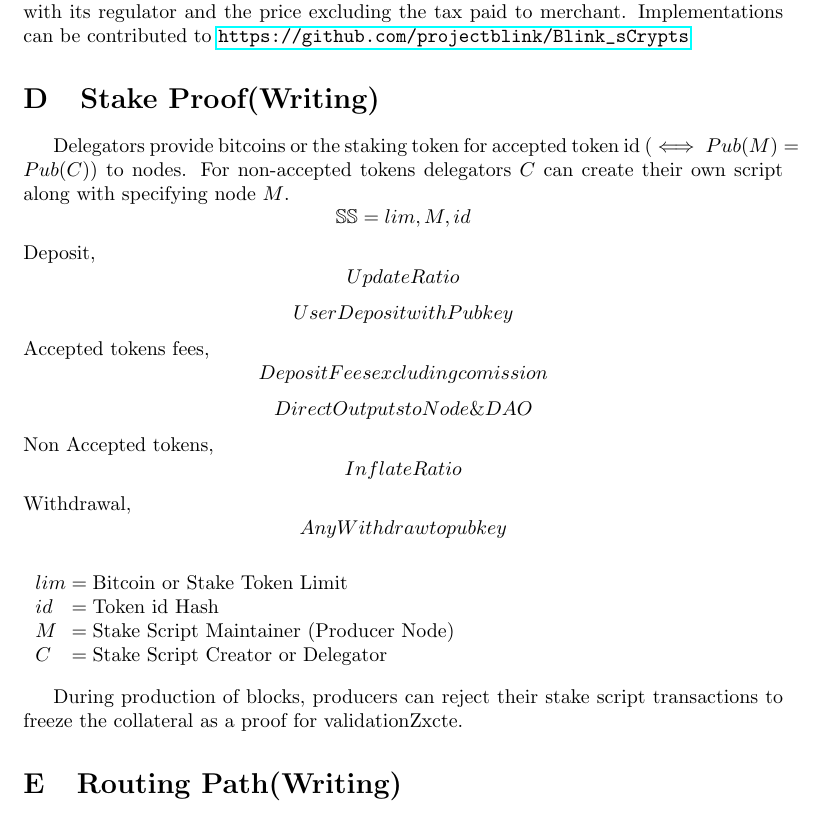
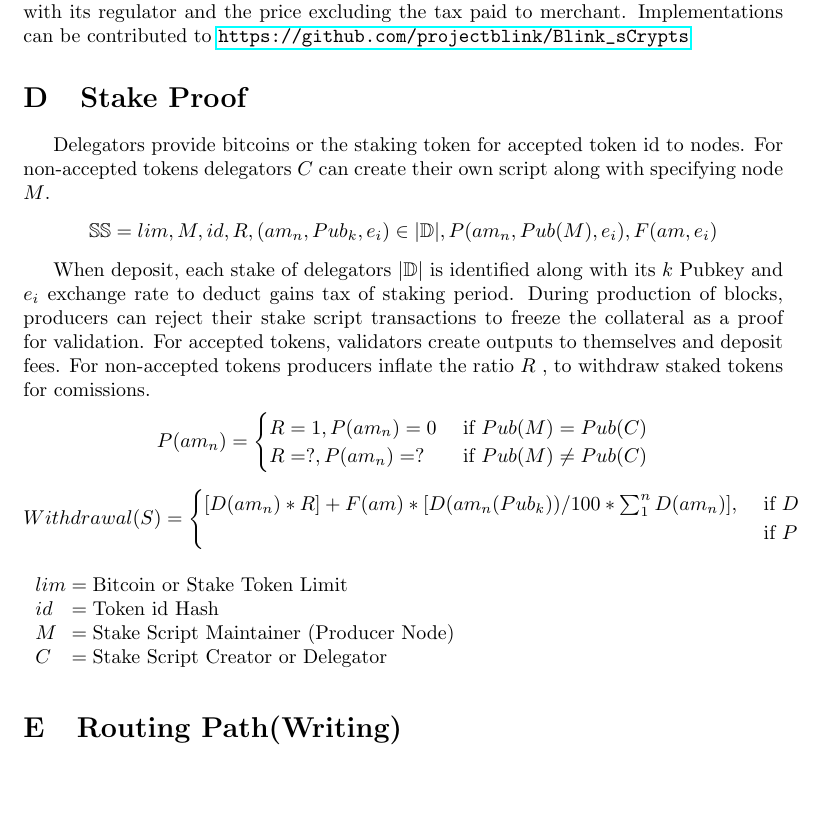
Before and after one commit to projectblink/Bitcoin-Blink-Whitepaper, a LaTeX paper (Bitcoin Blink.tex): part of page 11 of 13, cut so that both start at the same text, the shorter picture padded with empty space. Compiled offline with pdfLaTeX.

Commit message:
stake proof init

```diff
--- a/Bitcoin Blink.tex
+++ b/Bitcoin Blink.tex
@@ -310,40 +310,34 @@ P(\Phi_n) & Pubkey in MD160 base$_{16}$ rep
 \end{conditions}
 \section{Taxes(Writing)}
 During the unlocking script stack execution, with the solutions offered by sCrypt to take the preimage of the entire transaction, the outputs are validated with aaccuracy of providing the capital gains tax to the regulating authority of the unlocking script. Capital gains are imposed to the profits by feeding from an onchain oracle for the token id. Profits are calculated from the time of minting the script to spending. TDS or Tax Deducted at Source, a fixed percentage of a entire balance can be imposed by employers and payers to payees. It restricts the TDS amount when the script balance is spent and sends to the regulator. Sales tax is direct tax payment with two outputs imposed when a product is bought where the merchant provides information about the tax amount with its regulator and the price excluding the tax paid to merchant. Implementations can be contributed to \url{https://github.com/projectblink/Blink_sCrypts}
-\section{Stake Proof(Writing)}
+\section{Stake Proof}
 
-Delegators provide bitcoins or the staking token for accepted token id ($\iff Pub(M)=Pub(C)$) to nodes. For non-accepted tokens delegators $C$ can create their own script along with specifying node $M$.
+Delegators provide bitcoins or the staking token for accepted token id to nodes. For non-accepted tokens delegators $C$ can create their own script along with specifying node $M$.
 \begin{equation*}
-\mathbb{SS} = lim,M,id
+\mathbb{SS} = lim,M,id,R,(am_n,Pub_k,e_i) \in |\mathbb{D}|,P(am_n,Pub(M),e_i),F(am,e_i)
 \end{equation*}
-Deposit,
+
+When deposit, each stake of delegators $|\mathbb{D}|$ is identified along with its $k$ Pubkey and $e_i$ exchange rate to deduct gains tax of staking period. During production of blocks, producers can reject their stake script transactions to freeze the collateral as a proof for validation. For accepted tokens, validators create outputs to themselves and deposit fees. For non-accepted tokens producers inflate the ratio $R$ , to withdraw staked tokens for comissions.
 \begin{equation*}
-Update Ratio
+P(am_n) =
+\begin{cases}
+R=1,P(am_n)=0 & \text{ if } Pub(M)=Pub(C)\\
+R=?,P(am_n)=?  & \text{ if } Pub(M)\neq Pub(C)
+\end{cases}
 \end{equation*}
 \begin{equation*}
-User Deposit with Pubkey
+Withdrawal(S) =
+\begin{cases}
+[D(am_n)*R] + F(am)*[D(am_n(Pub_k))/100*\sum_1^n D(am_n)], & \text{ if } D\\
+ & \text{ if } P
+\end{cases}
 \end{equation*}
-Accepted tokens fees,
-\begin{equation*}
-Deposit Fees excluding comission
-\end{equation*}
-\begin{equation*}
-Direct Outputs to Node \& DAO
-\end{equation*}
-Non Accepted tokens,
-\begin{equation*}
-Inflate Ratio
-\end{equation*}
-Withdrawal,
-\begin{equation*}
-Any Withdraw to pubkey
-\end{equation*}
-\begin{conditions}lim & Bitcoin or Stake Token Limit\\
+\begin{conditions}
+lim & Bitcoin or Stake Token Limit\\
 id & Token id Hash\\
 M & Stake Script Maintainer (Producer Node)\\
 C & Stake Script Creator or Delegator \\
 \end{conditions}
-During production of blocks, producers can reject their stake script transactions to freeze the collateral as a proof for validationZxcte.
 
 \section{Routing Path(Writing)}
 %Path with nlocktime, encryption, onion mixing, secret number, path layers
```
Also changed, not shown: Bitcoin Blink.pdf, 4 other files.
